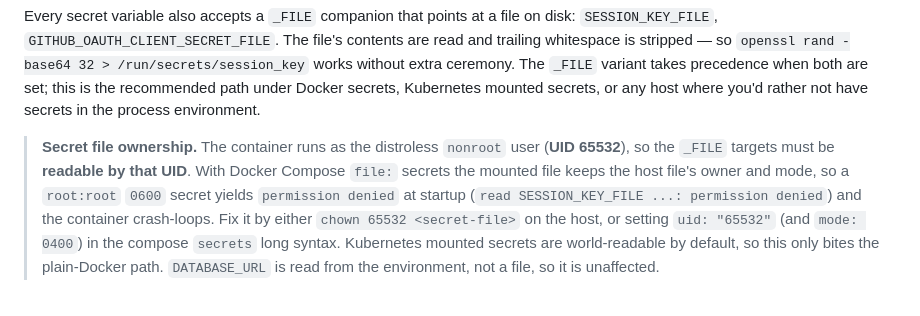
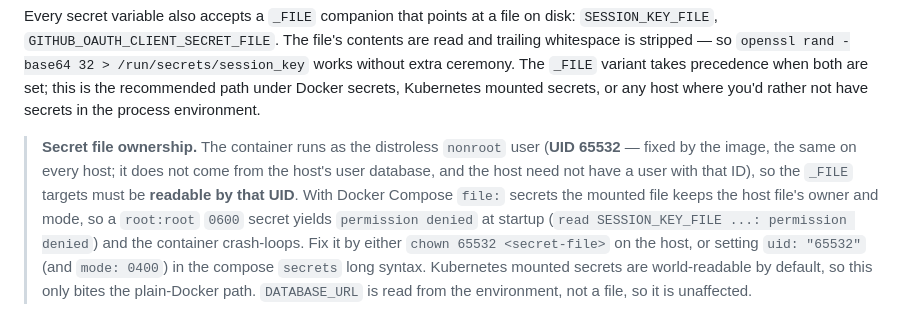
Before and after one commit to neverbot/nottario, a Markdown page: readme.md, the part around the change. GitHub-like rendering.

Commit message:
docs: clarify nonroot UID 65532 is fixed by the image, not the host

```diff
--- a/readme.md
+++ b/readme.md
@@ -139,8 +139,10 @@ mounted secrets, or any host where you'd rather not have secrets in
 the process environment.
 
 > **Secret file ownership.** The container runs as the distroless `nonroot`
-> user (**UID 65532**), so the `_FILE` targets must be **readable by that
-> UID**. With Docker Compose `file:` secrets the mounted file keeps the host
+> user (**UID 65532** — fixed by the image, the same on every host; it does
+> not come from the host's user database, and the host need not have a user
+> with that ID), so the `_FILE` targets must be **readable by that UID**.
+> With Docker Compose `file:` secrets the mounted file keeps the host
 > file's owner and mode, so a `root:root` `0600` secret yields `permission
 > denied` at startup (`read SESSION_KEY_FILE ...: permission denied`) and the
 > container crash-loops. Fix it by either `chown 65532 <secret-file>` on the
```
